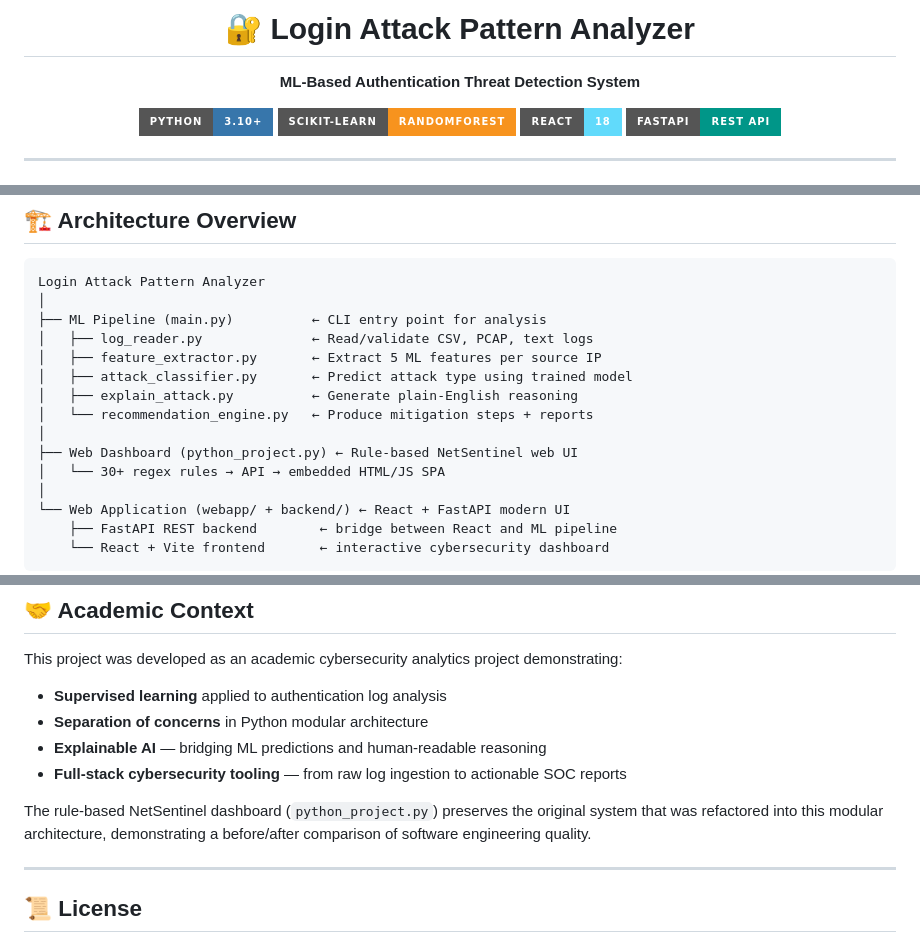
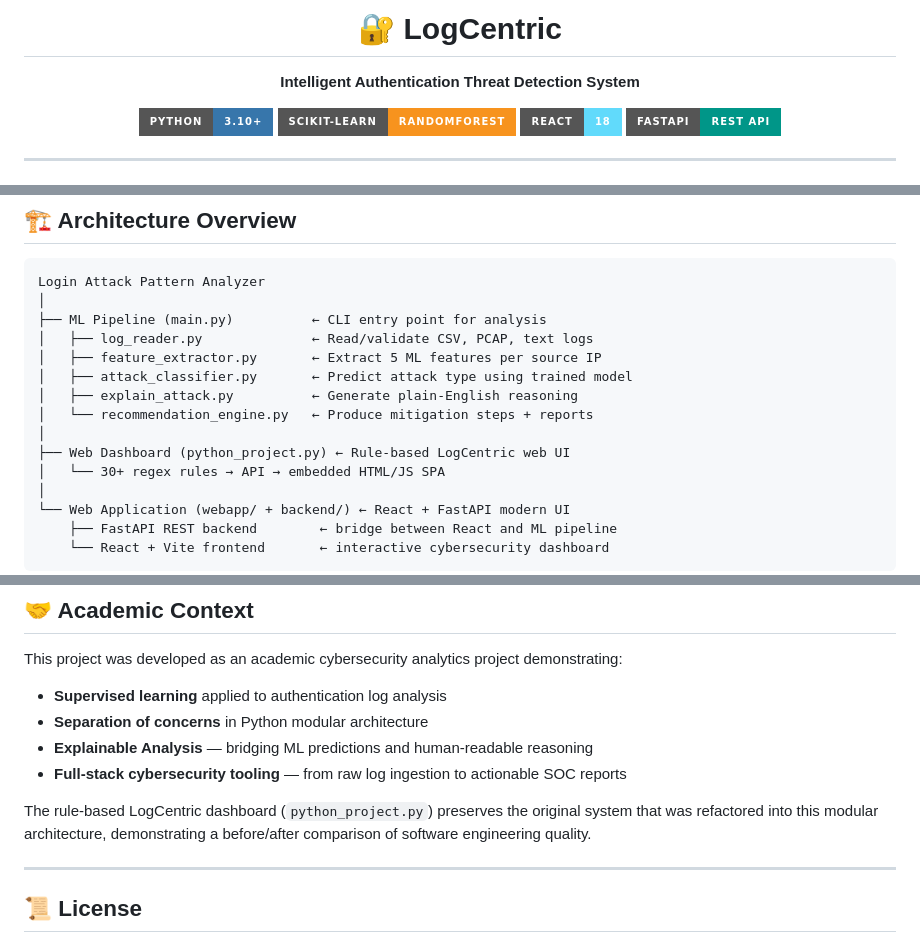
Before and after one commit to Shashwath-K/login_analyzer_v2, a Markdown page: README.md, 3 parts joined by grey strips. GitHub-like rendering; badges without logos.

```diff
--- a/README.md
+++ b/README.md
@@ -1,7 +1,7 @@
 <div align="center">
 
-<h1>🔐 Login Attack Pattern Analyzer</h1>
-<p><strong>ML-Based Authentication Threat Detection System</strong></p>
+<h1>🔐 LogCentric</h1>
+<p><strong>Intelligent Authentication Threat Detection System</strong></p>
 
 [![Python](https://img.shields.io/badge/Python-3.10%2B-3776AB?style=for-the-badge&logo=python&logoColor=white)](https://python.org)
 [![scikit-learn](https://img.shields.io/badge/scikit--learn-RandomForest-F7931E?style=for-the-badge&logo=scikit-learn&logoColor=white)](https://scikit-learn.org)
@@ -48,7 +48,7 @@ Login Attack Pattern Analyzer
 │   ├── explain_attack.py          ← Generate plain-English reasoning
 │   └── recommendation_engine.py   ← Produce mitigation steps + reports
 │
-├── Web Dashboard (python_project.py) ← Rule-based NetSentinel web UI
+├── Web Dashboard (python_project.py) ← Rule-based LogCentric web UI
 │   └── 30+ regex rules → API → embedded HTML/JS SPA
 │
 └── Web Application (webapp/ + backend/) ← React + FastAPI modern UI
@@ -407,10 +407,10 @@ Charts are saved to `output/plots/` when using `--plots`:
 This project was developed as an academic cybersecurity analytics project demonstrating:
 - **Supervised learning** applied to authentication log analysis
 - **Separation of concerns** in Python modular architecture
-- **Explainable AI** — bridging ML predictions and human-readable reasoning
+- **Explainable Analysis** — bridging ML predictions and human-readable reasoning
 - **Full-stack cybersecurity tooling** — from raw log ingestion to actionable SOC reports
 
-The rule-based NetSentinel dashboard (`python_project.py`) preserves the original system that was refactored into this modular architecture, demonstrating a before/after comparison of software engineering quality.
+The rule-based LogCentric dashboard (`python_project.py`) preserves the original system that was refactored into this modular architecture, demonstrating a before/after comparison of software engineering quality.
 
 ---
 
```
Also changed, not shown: other parts of README.md (+4 -4 lines).
